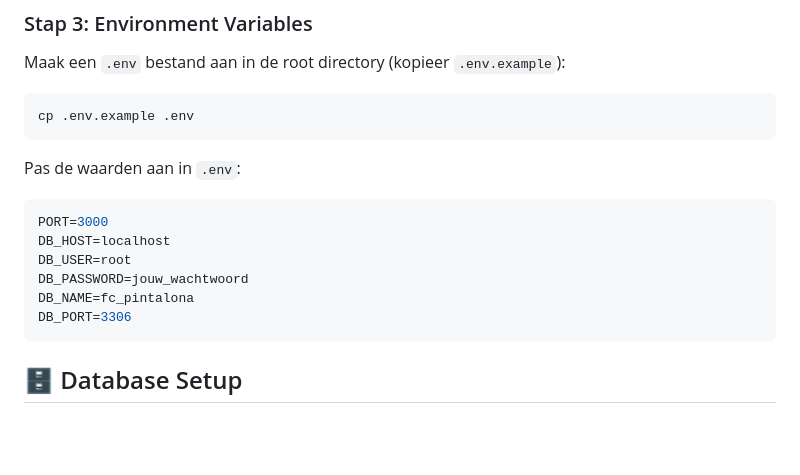
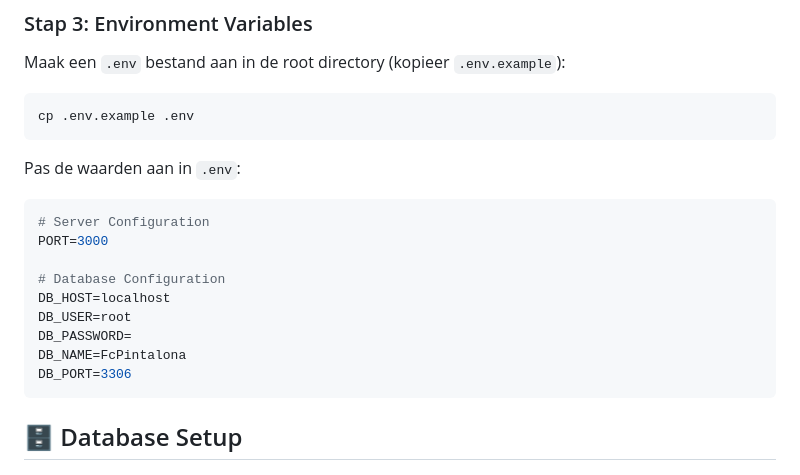
Before and after one commit to jarno-js/fc-pintalona-api, a Markdown page: README.md, the part around the change. GitHub-like rendering; blank space fills up the shorter version.

````diff
--- a/README.md
+++ b/README.md
@@ -74,11 +74,14 @@ cp .env.example .env
 Pas de waarden aan in `.env`:
 
 ```env
+# Server Configuration
 PORT=3000
+
+# Database Configuration
 DB_HOST=localhost
 DB_USER=root
-DB_PASSWORD=jouw_wachtwoord
-DB_NAME=fc_pintalona
+DB_PASSWORD=
+DB_NAME=FcPintalona
 DB_PORT=3306
 ```
 
````
